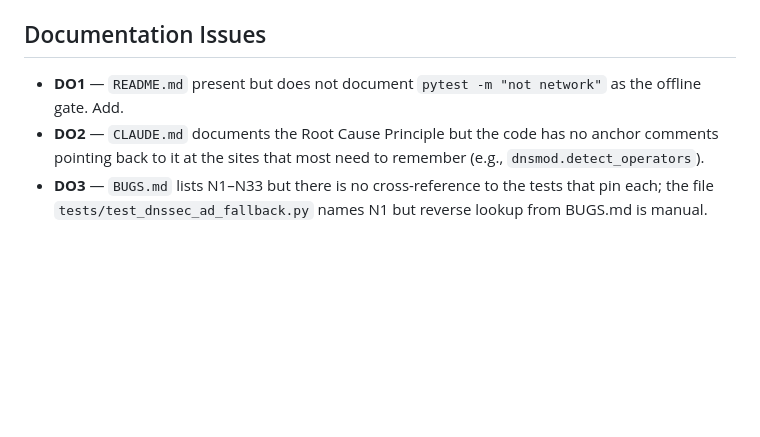
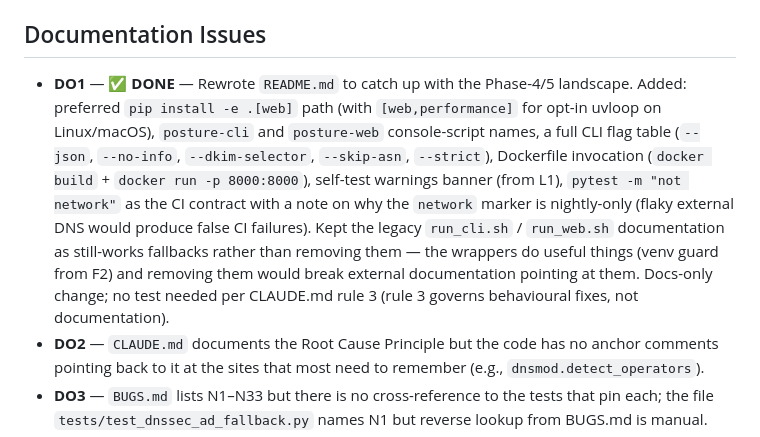
Before and after one commit to ArsathParves/posture-checker, a Markdown page: AUDIT.md, the part around the change. GitHub-like rendering; blank space fills up the shorter version.

```diff
--- a/AUDIT.md
+++ b/AUDIT.md
@@ -208,7 +208,7 @@ The single most damaging correctness item is C4 (hardcoded anycast brand list in
 
 ## Documentation Issues
 
-- **DO1** — `README.md` present but does not document `pytest -m "not network"` as the offline gate. Add.
+- **DO1** — ✅ **DONE** — Rewrote `README.md` to catch up with the Phase-4/5 landscape. Added: preferred `pip install -e .[web]` path (with `[web,performance]` for opt-in uvloop on Linux/macOS), `posture-cli` and `posture-web` console-script names, a full CLI flag table (`--json`, `--no-info`, `--dkim-selector`, `--skip-asn`, `--strict`), Dockerfile invocation (`docker build` + `docker run -p 8000:8000`), self-test warnings banner (from L1), `pytest -m "not network"` as the CI contract with a note on why the `network` marker is nightly-only (flaky external DNS would produce false CI failures). Kept the legacy `run_cli.sh` / `run_web.sh` documentation as still-works fallbacks rather than removing them — the wrappers do useful things (venv guard from F2) and removing them would break external documentation pointing at them. Docs-only change; no test needed per CLAUDE.md rule 3 (rule 3 governs behavioural fixes, not documentation).
 - **DO2** — `CLAUDE.md` documents the Root Cause Principle but the code has no anchor comments pointing back to it at the sites that most need to remember (e.g., `dnsmod.detect_operators`).
 - **DO3** — `BUGS.md` lists N1–N33 but there is no cross-reference to the tests that pin each; the file `tests/test_dnssec_ad_fallback.py` names N1 but reverse lookup from BUGS.md is manual.
 - **DO4** — No architecture diagram. A one-page data-flow (CLI/Web → `checks.run` → sections → findings → grade) would meaningfully help onboarding.
```
Also changed, not shown: README.md (+103 -38 lines).
